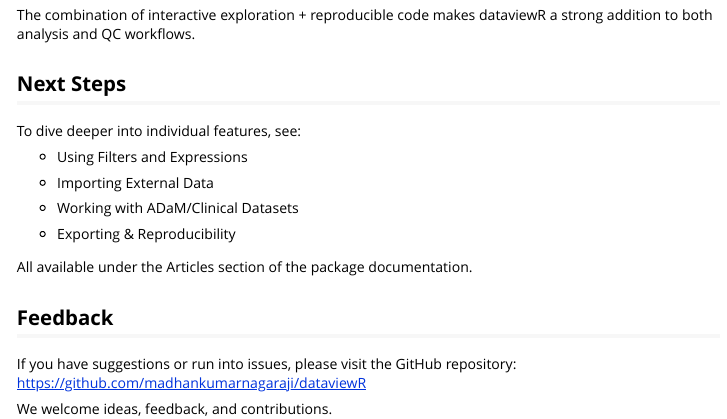
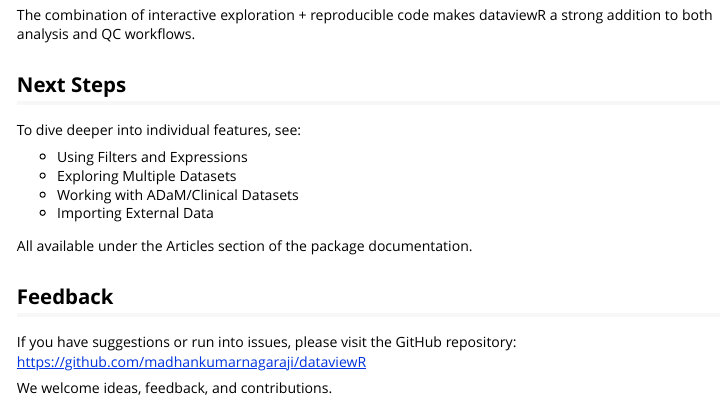
Before and after one commit to madhankumarnagaraji/dataviewR, an R Markdown document (vignettes/Introduction-to-dataviewR.Rmd): the page in a window 1100 px wide, from 2880 px down before the commit and from 2840 px down after it, so that both start at the same text. Rendered offline with R 4.5, knitr and Pandoc, with nearby package versions.

Commit message:
#10 : req updates

```diff
--- a/vignettes/Introduction-to-dataviewR.Rmd
+++ b/vignettes/Introduction-to-dataviewR.Rmd
@@ -142,12 +142,9 @@ The combination of interactive exploration + reproducible code makes dataviewR a
 To dive deeper into individual features, see:
 
 - Using Filters and Expressions
-
+- Exploring Multiple Datasets
+- Working with ADaM/Clinical Datasets
 - Importing External Data
-
-- Working with ADaM/Clinical Datasets
-
-- Exporting & Reproducibility
 
 All available under the Articles section of the package documentation.
 
```
Also changed, not shown: vignettes/Introduction-to-dataviewR.Rmd (2 more changed lines).
